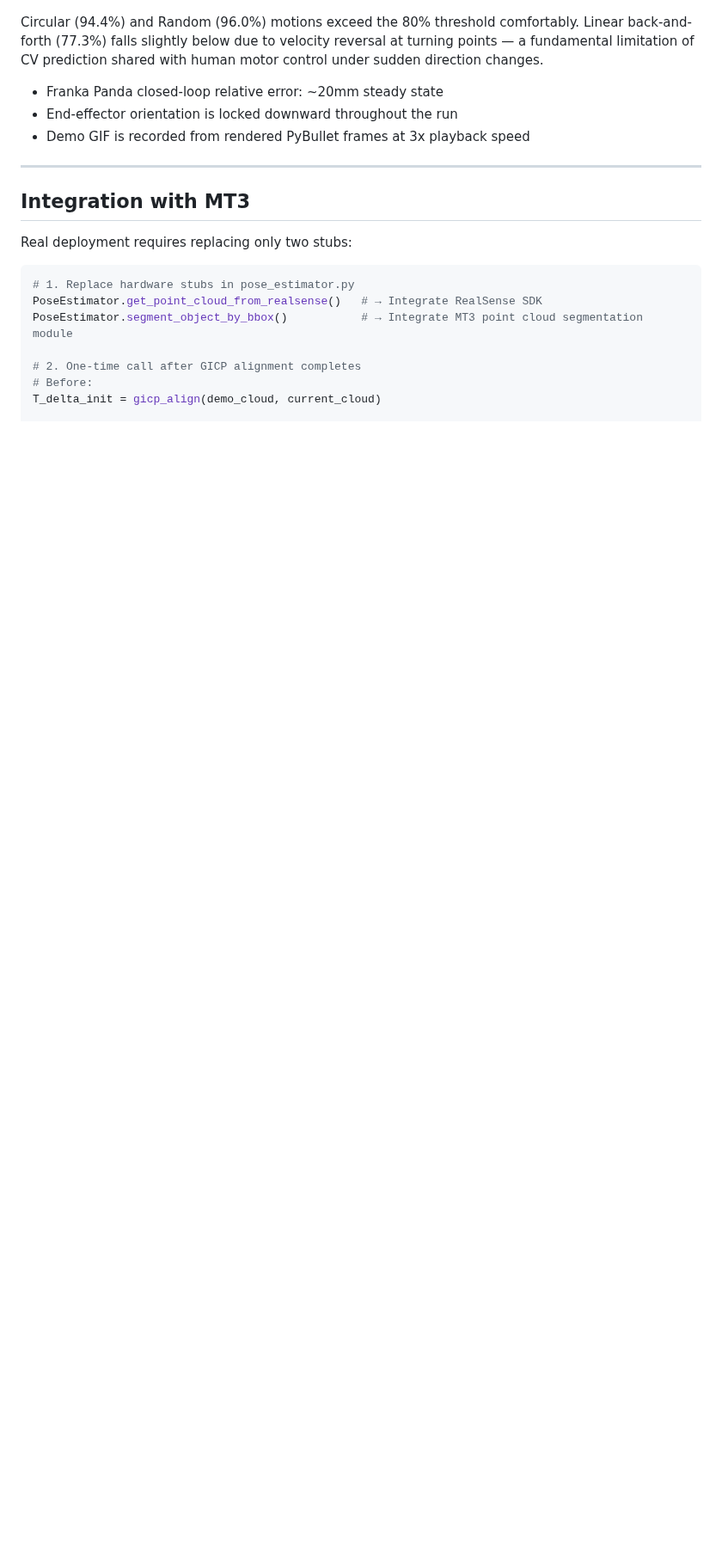
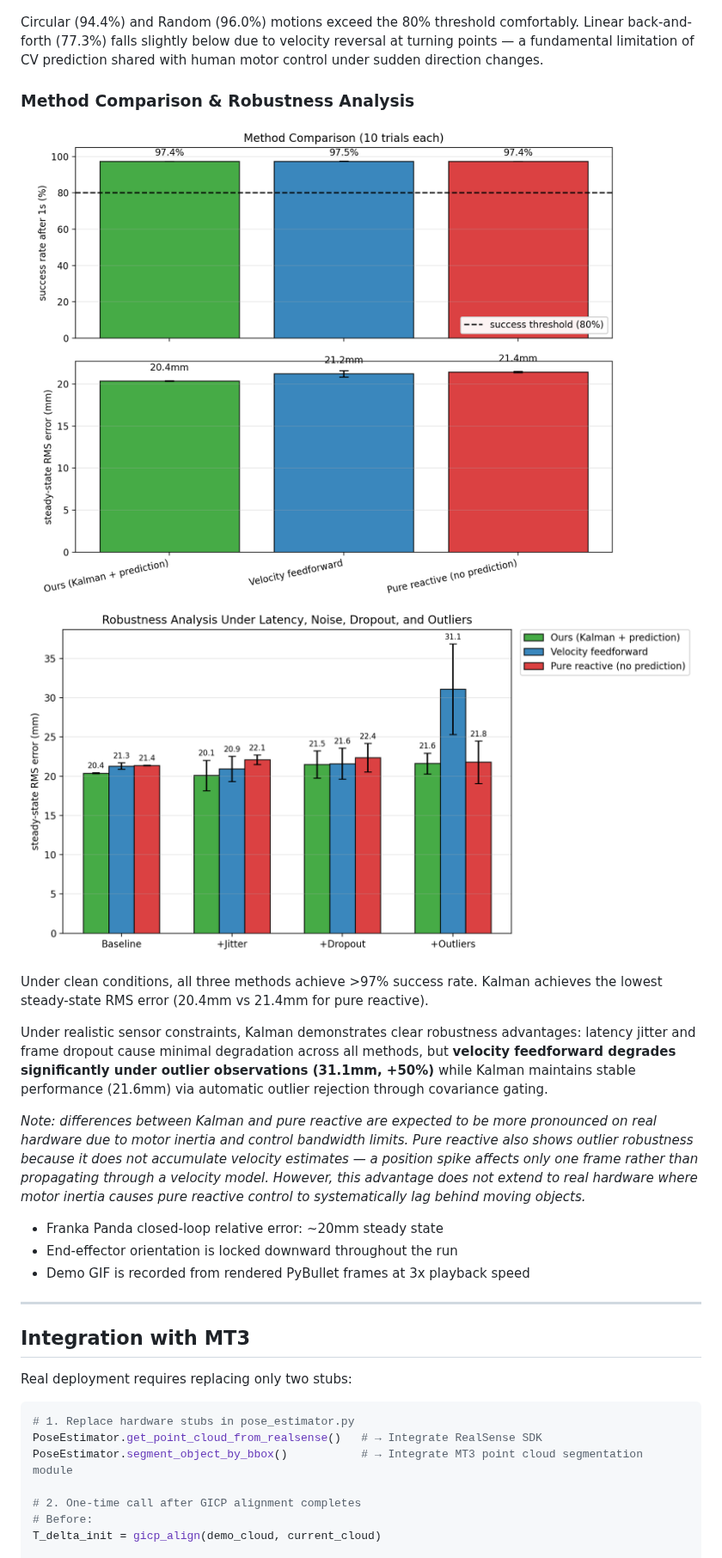
Before and after one commit to Block-O2/MT3-Dynamic-Alignment, a Markdown page: README.md, the part around the change. Shown at 86% size. GitHub-like rendering; pictures changed too: simulation/results/method_comparison_bar.png (added), simulation/results/robustness_analysis.png (added); blank space fills up the shorter version.

Commit message:
Add robustness analysis for MT3 replay methods

```diff
--- a/README.md
+++ b/README.md
@@ -348,6 +348,28 @@ Linear back-and-forth (77.3%) falls slightly below due to velocity reversal at
 turning points — a fundamental limitation of CV prediction shared with human motor
 control under sudden direction changes.
 
+### Method Comparison & Robustness Analysis
+
+![Method Comparison](simulation/results/method_comparison_bar.png)
+![Robustness Analysis](simulation/results/robustness_analysis.png)
+
+Under clean conditions, all three methods achieve >97% success rate.
+Kalman achieves the lowest steady-state RMS error (20.4mm vs 21.4mm for pure reactive).
+
+Under realistic sensor constraints, Kalman demonstrates clear robustness advantages:
+latency jitter and frame dropout cause minimal degradation across all methods,
+but **velocity feedforward degrades significantly under outlier observations
+(31.1mm, +50%)** while Kalman maintains stable performance (21.6mm) via
+automatic outlier rejection through covariance gating.
+
+*Note: differences between Kalman and pure reactive are expected to be more
+pronounced on real hardware due to motor inertia and control bandwidth limits.
+Pure reactive also shows outlier robustness because it does not accumulate
+velocity estimates — a position spike affects only one frame rather than
+propagating through a velocity model. However, this advantage does not extend
+to real hardware where motor inertia causes pure reactive control to
+systematically lag behind moving objects.*
+
 - Franka Panda closed-loop relative error: ~20mm steady state
 - End-effector orientation is locked downward throughout the run
 - Demo GIF is recorded from rendered PyBullet frames at 3x playback speed
```
Also changed, not shown: README_CN.md (+18 -0 lines), simulation/results/method_comparison_time.png (added), 2 other files.
